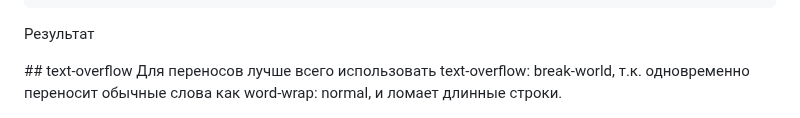
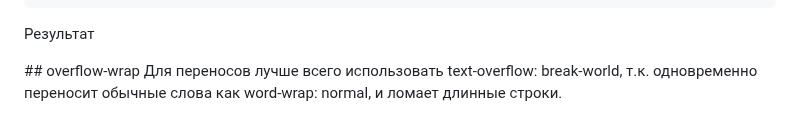
Before and after one commit to ArcaneMisery/Code-Info, a Markdown page: doka.guideCSS.md, the part around the change. Rendered like a GitHub page; folded sections open.

Commit message:
Updated overflow-wrap

```diff
--- a/doka.guideCSS.md
+++ b/doka.guideCSS.md
@@ -1039,5 +1039,5 @@ input:focus {
 
 
 </details>
-## text-overflow
+## overflow-wrap
 Для переносов лучше всего использовать text-overflow: break-world, т.к. одновременно переносит обычные слова как word-wrap: normal, и ломает длинные строки.
```
